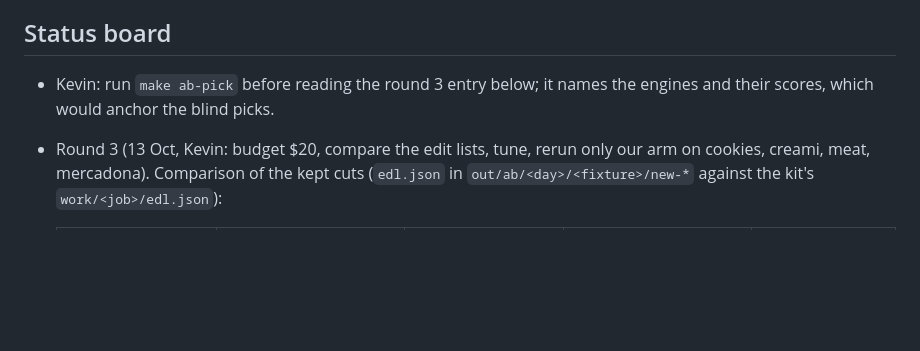
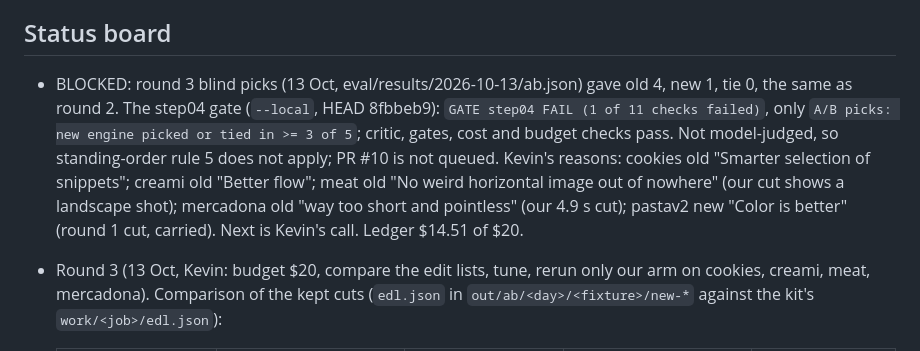
Before and after one commit to kevinleonj/reel-studio, a Markdown page: docs/handoff/engine.md, the part around the change. Rendered like a GitHub page; blank space fills up the shorter version.

Commit message:
chore(auto): edit docs/handoff/engine.md
Automated atomic commit created by the Claude Code PostToolUse hook.

Claude-Atomic-Commit: true
Claude-Hook-Tool: Edit
Claude-Session-Id: 74968c8a-e38f-4860-8414-8539e1916bf7

```diff
--- a/docs/handoff/engine.md
+++ b/docs/handoff/engine.md
@@ -3,8 +3,14 @@
 Written by the engine lane only. Newest entry on top.
 
 ## Status board
-- Kevin: run `make ab-pick` before reading the round 3 entry below; it names the engines and
-  their scores, which would anchor the blind picks.
+- BLOCKED: round 3 blind picks (13 Oct, eval/results/2026-10-13/ab.json) gave old 4, new 1, tie
+  0, the same as round 2. The step04 gate (`--local`, HEAD 8fbbeb9): `GATE step04 FAIL (1 of 11
+  checks failed)`, only `A/B picks: new engine picked or tied in >= 3 of 5`; critic, gates, cost
+  and budget checks pass. Not model-judged, so standing-order rule 5 does not apply; PR #10 is
+  not queued. Kevin's reasons: cookies old "Smarter selection of snippets"; creami old "Better
+  flow"; meat old "No weird horizontal image out of nowhere" (our cut shows a landscape shot);
+  mercadona old "way too short and pointless" (our 4.9 s cut); pastav2 new "Color is better"
+  (round 1 cut, carried). Next is Kevin's call. Ledger $14.51 of $20.
 - Round 3 (13 Oct, Kevin: budget $20, compare the edit lists, tune, rerun only our arm on
   cookies, creami, meat, mercadona). Comparison of the kept cuts (`edl.json` in
   `out/ab/<day>/<fixture>/new-*` against the kit's `work/<job>/edl.json`):
```
